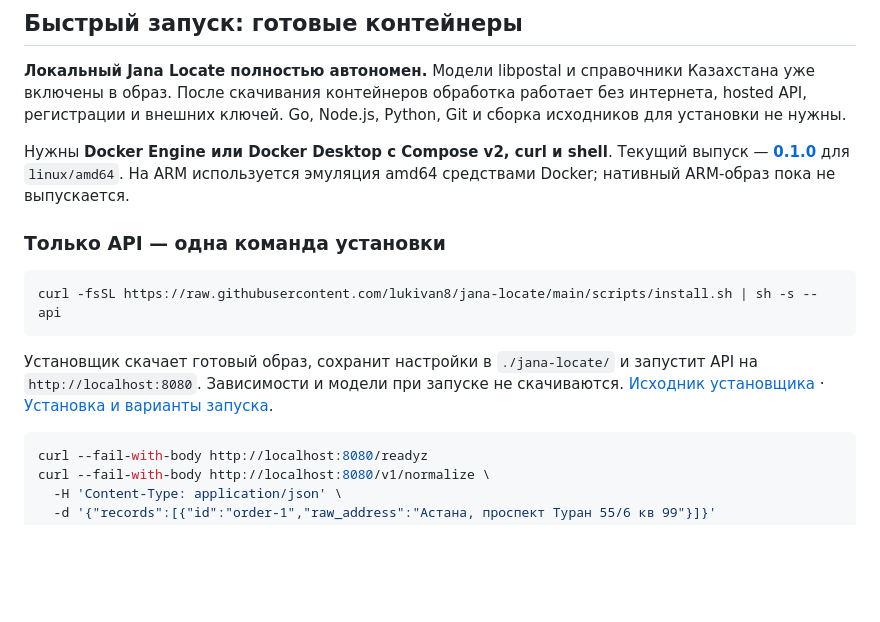
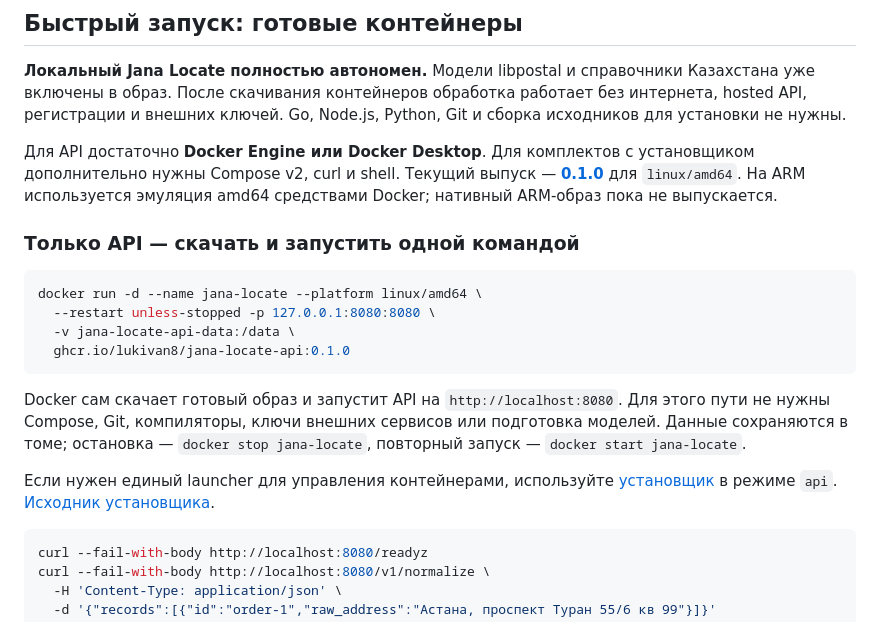
Before and after one commit to lukivan8/jana-locate, a Markdown page: README.md, the part around the change. Rendered like a GitHub page; blank space fills up the shorter version.

Commit message:
Добавить запуск готового API одной командой docker run

````diff
--- a/README.md
+++ b/README.md
@@ -38,15 +38,20 @@
 
 **Локальный Jana Locate полностью автономен.** Модели libpostal и справочники Казахстана уже включены в образ. После скачивания контейнеров обработка работает без интернета, hosted API, регистрации и внешних ключей. Go, Node.js, Python, Git и сборка исходников для установки не нужны.
 
-Нужны **Docker Engine или Docker Desktop с Compose v2, curl и shell**. Текущий выпуск — **[0.1.0](https://github.com/lukivan8/jana-locate/releases/tag/v0.1.0)** для `linux/amd64`. На ARM используется эмуляция amd64 средствами Docker; нативный ARM-образ пока не выпускается.
+Для API достаточно **Docker Engine или Docker Desktop**. Для комплектов с установщиком дополнительно нужны Compose v2, curl и shell. Текущий выпуск — **[0.1.0](https://github.com/lukivan8/jana-locate/releases/tag/v0.1.0)** для `linux/amd64`. На ARM используется эмуляция amd64 средствами Docker; нативный ARM-образ пока не выпускается.
 
-### Только API — одна команда установки
+### Только API — скачать и запустить одной командой
 
 ```sh
-curl -fsSL https://raw.githubusercontent.com/lukivan8/jana-locate/main/scripts/install.sh | sh -s -- api
+docker run -d --name jana-locate --platform linux/amd64 \
+  --restart unless-stopped -p 127.0.0.1:8080:8080 \
+  -v jana-locate-api-data:/data \
+  ghcr.io/lukivan8/jana-locate-api:0.1.0
 ```
 
-Установщик скачает готовый образ, сохранит настройки в `./jana-locate/` и запустит API на `http://localhost:8080`. Зависимости и модели при запуске не скачиваются. [Исходник установщика](scripts/install.sh) · [Установка и варианты запуска](docs/quickstart.md).
+Docker сам скачает готовый образ и запустит API на `http://localhost:8080`. Для этого пути не нужны Compose, Git, компиляторы, ключи внешних сервисов или подготовка моделей. Данные сохраняются в томе; остановка — `docker stop jana-locate`, повторный запуск — `docker start jana-locate`.
+
+Если нужен единый launcher для управления контейнерами, используйте [установщик](docs/quickstart.md) в режиме `api`. [Исходник установщика](scripts/install.sh).
 
 ```sh
 curl --fail-with-body http://localhost:8080/readyz
````
Also changed, not shown: backend/README.md (+1 -1 lines), docs/quickstart.md (+15 -0 lines).
